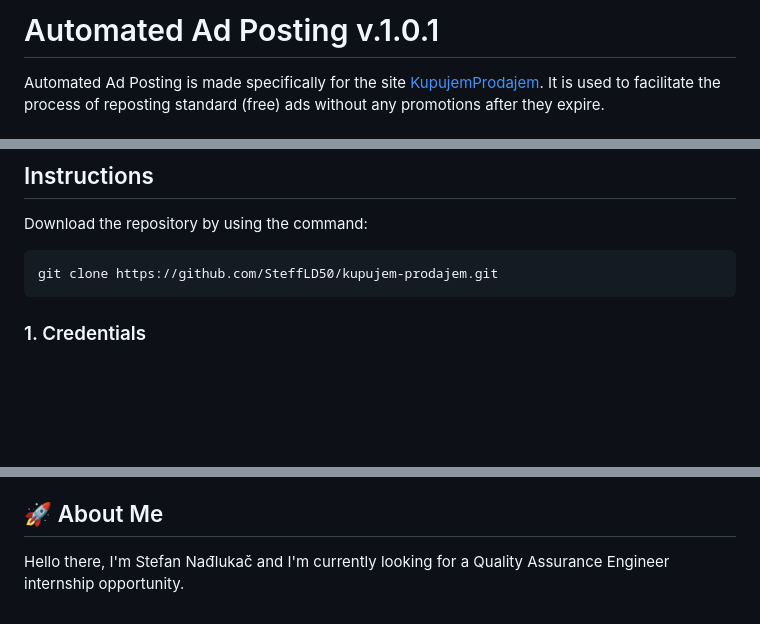
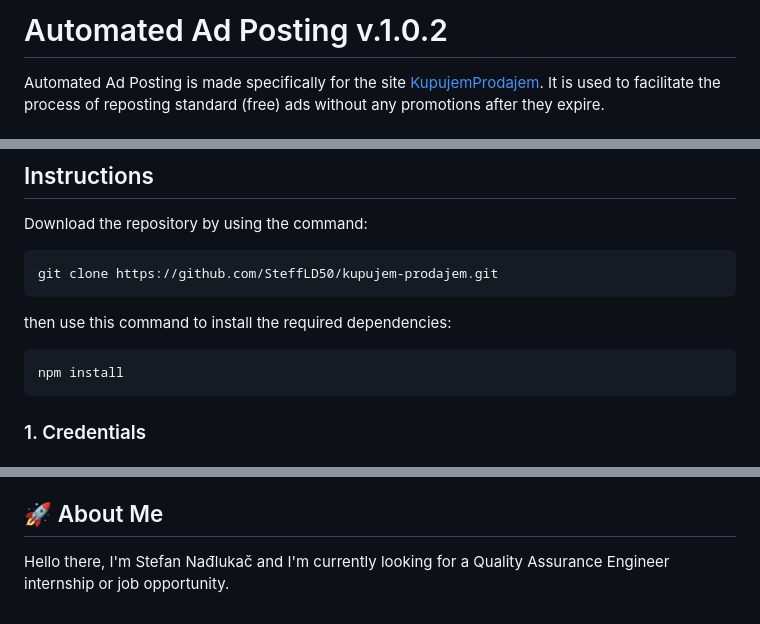
Before and after one commit to SteffLD50/kupujem-prodajem, a Markdown page: README.md, 3 parts joined by grey strips. Drawn GitHub-style; blank space fills up the shorter version.

Commit message:
README minor edit

````diff
--- a/README.md
+++ b/README.md
@@ -1,4 +1,4 @@
-# Automated Ad Posting v.1.0.1
+# Automated Ad Posting v.1.0.2
 
 Automated Ad Posting is made specifically for the site [KupujemProdajem](https://novi.kupujemprodajem.com/). It is used to facilitate the process of reposting standard (free) ads without any promotions after they expire.
 
@@ -49,6 +49,12 @@ Download the repository by using the command:
 
 ```
 git clone https://github.com/SteffLD50/kupujem-prodajem.git
+```
+
+then use this command to install the required dependencies:
+
+```
+npm install
 ```
 
 ### 1. Credentials
@@ -182,4 +188,4 @@ Also, if we have implemented several ads in the project, but we only want to pos
 
 ## 🚀 About Me
 
-Hello there, I'm Stefan Nađlukač and I'm currently looking for a Quality Assurance Engineer internship opportunity.
+Hello there, I'm Stefan Nađlukač and I'm currently looking for a Quality Assurance Engineer internship or job opportunity.
````
